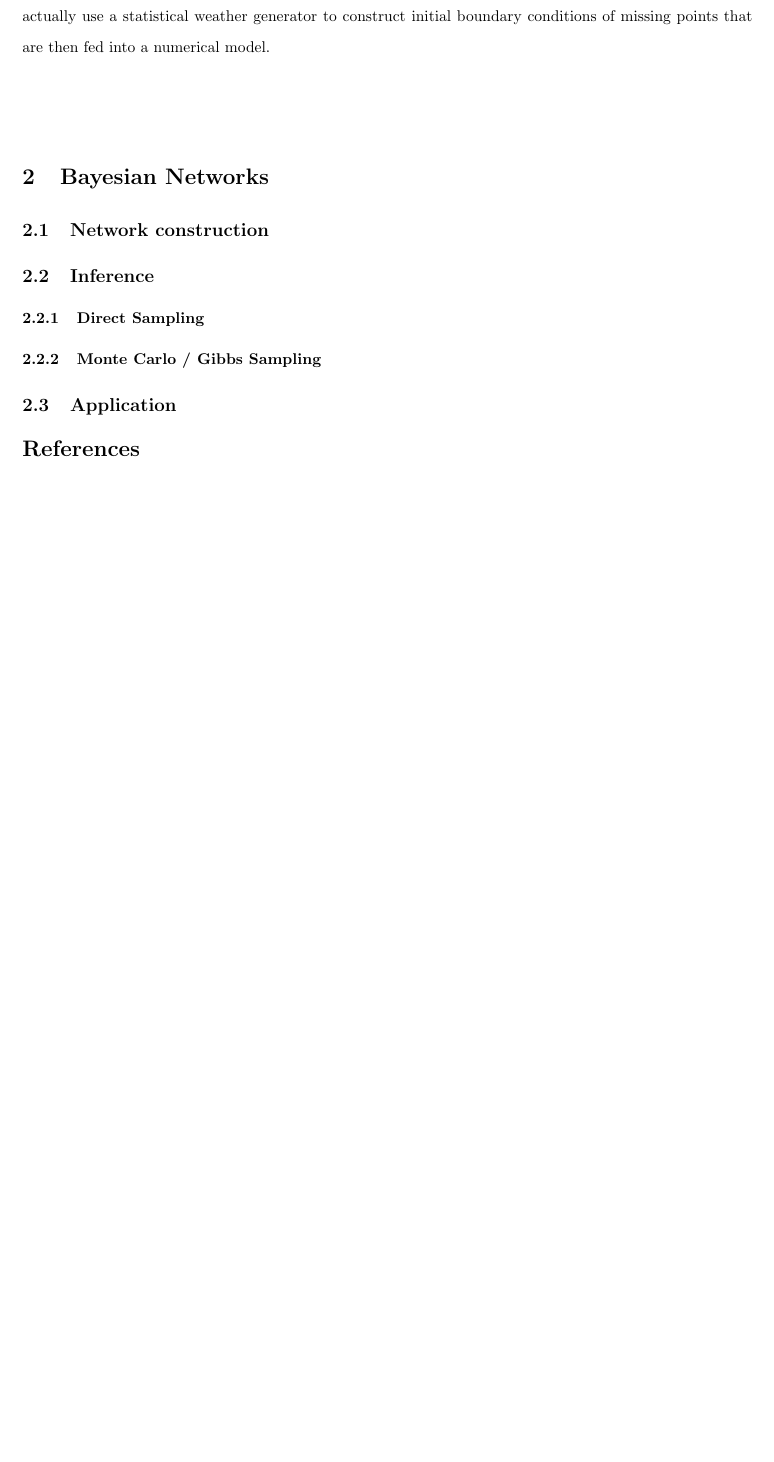
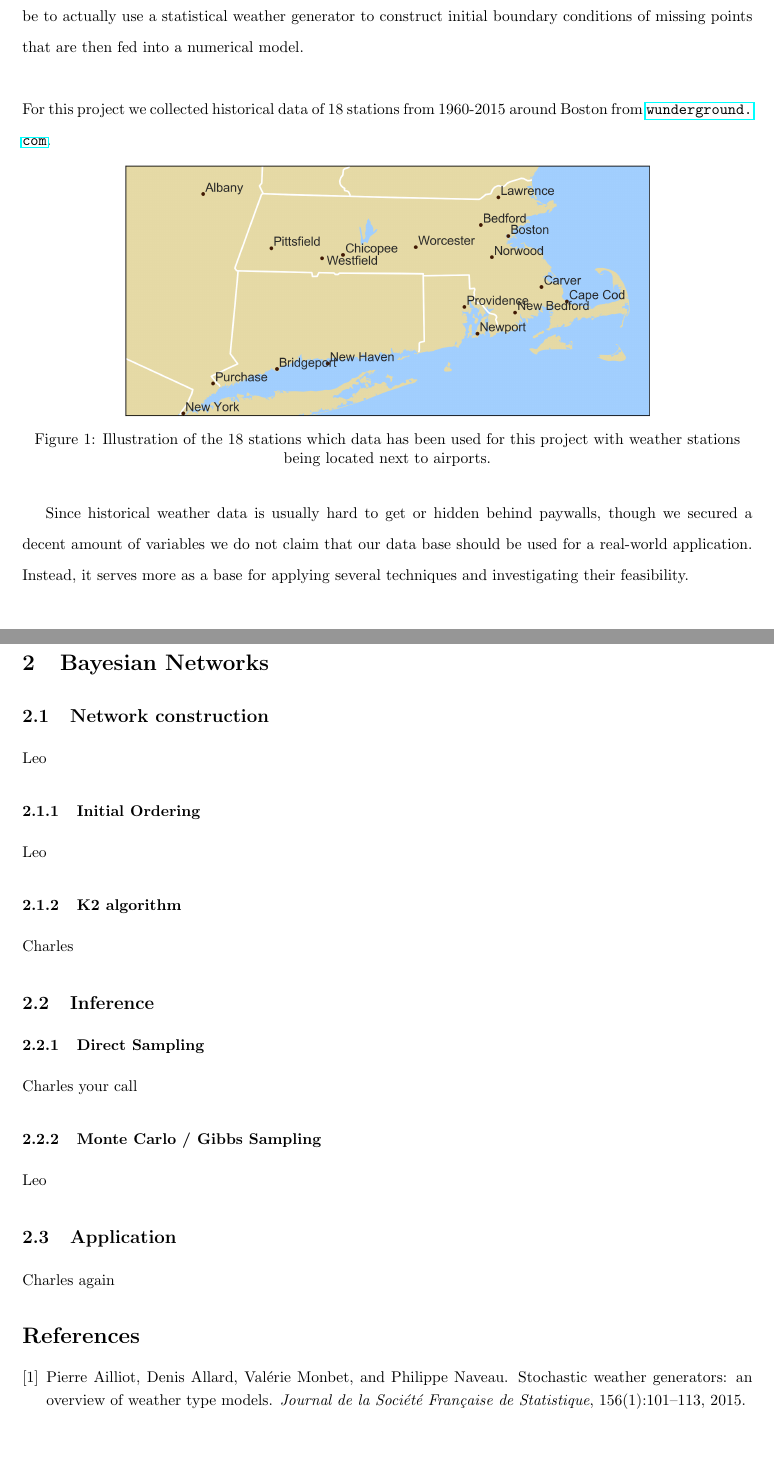
Before and after one commit to therealchuckliu/MCWeather, a LaTeX paper (report/final_report.tex, which reads report/bibliography.bib): part of page 2 of 2 before the commit and two parts of pages 2 and 3 of 3 after it, the two joined at a grey line, cut so that both start at the same text, the shorter picture padded with empty space. Compiled offline with pdfLaTeX.

Commit message:
finished introduction

```diff
--- a/report/bibliography.bib
+++ b/report/bibliography.bib
@@ -15,3 +15,13 @@
 doi="10.1007/978-3-540-39879-0_17",
 url="http://dx.doi.org/10.1007/978-3-540-39879-0_17"
 }
+
+@article{stochwg,
+  title={Stochastic weather generators: an overview of weather type models},
+  author={Ailliot, Pierre and Allard, Denis and Monbet, Val{\'e}rie and Naveau, Philippe},
+  journal={Journal de la Soci{\'e}t{\'e} Fran{\c{c}}aise de Statistique},
+  volume={156},
+  number={1},
+  pages={101--113},
+  year={2015}
+}
--- a/report/final_report.tex
+++ b/report/final_report.tex
@@ -22,6 +22,12 @@
 \newcommand*{\toccontents}{\@starttoc{toc}}
 \makeatother
 
+
+% for the code & figure placement
+\usepackage{minted}
+\usemintedstyle{pastie}
+\usepackage{float}
+\floatplacement{figure}{H} % force figures to be placed always at defined position!
 
 \begin{document}
 \title{\Huge AM207 Final Project \\ \Large A dive into Bayesian Weather Modelling}
@@ -73,16 +79,34 @@
 Traditional local and global weather modelling hugely relies on numerical simulations as well as statistical techniques. With the development and increasing popularity of Machine Learning algorithms in a Bayesian context, this project aims at serving as a study of techniques demonstrated along examples on how Bayesian techniques could be used for a data based approach in weather modelling.
 \\
 \\
-Usually, weather data is collected at fixed weather stations that do not follow any particular pattern in terms of position or location. Hence, data is inherently spatially aware but not for every location data is available. Traditional approaches to infer missing data for specific locations rely either on numerical simulation results (and interpolating them) or on a local numerical simulation on a locally fine-grained grid. However, for many applications it is sufficient to use a statistical weather generator which then can be used to infer a local distribution for weather parameters. One application of this could be for example to compute the risk of heavy rain for a location where no historical weather data is available. Another would be to actually use a statistical weather generator to construct initial boundary conditions of missing points that are then fed into a numerical model.
+Usually, weather data is collected at fixed weather stations that do not follow any particular pattern in terms of position or location. Hence, data is inherently spatially aware but not for every location data is available. Traditional approaches to infer missing data for specific locations rely either on numerical simulation results (and interpolating them) or on a local numerical simulation on a locally fine-grained grid. However, for many applications it is sufficient to use a statistical weather generator\cite{stochwg} which then can be used to infer a local distribution for weather parameters. One application of this could be for example to compute the risk of heavy rain for a location where no historical weather data is available. Another would be to actually use a statistical weather generator to construct initial boundary conditions of missing points that are then fed into a numerical model.
 \\
+\\
+For this project we collected historical data of $18$ stations from $1960$-$2015$ around Boston from \url{wunderground.com}.
+\begin{figure}
+\centering
+\includegraphics[scale=0.5]{../images/top_stations.png}
+\caption{Illustration of the $18$ stations which data has been used for this project with weather stations being located next to airports.}
+\end{figure}
+Since historical weather data is usually hard to get or hidden behind paywalls, though we secured a decent amount of variables
+% (Max TemperatureF,Mean TemperatureF,Min TemperatureF,Max Dew PointF,MeanDew PointF,Min DewpointF,Max Humidity, Mean Humidity, Min Humidity, Max Sea Level PressureIn, Mean Sea Level PressureIn, Min Sea Level PressureIn, Max VisibilityMiles, Mean VisibilityMiles, Min VisibilityMiles, Max Wind SpeedMPH, Mean Wind SpeedMPH, Max Gust SpeedMPH,PrecipitationIn, CloudCover, Events, WindDirDegrees)
+we do not claim that our data base should be used for a real-world application. Instead, it serves more as a base for applying several techniques and investigating their feasibility.
 \\
 \label{sec:intro}
 \section{Bayesian Networks}
 \subsection{Network construction}
+Leo
+\subsubsection{Initial Ordering}
+Leo
+\subsubsection{K2 algorithm}
+Charles
 \subsection{Inference}
 \subsubsection{Direct Sampling}
+Charles your call
 \subsubsection{Monte Carlo / Gibbs Sampling}
+Leo
 \subsection{Application}
+Charles again
 
 
 %% print out bib
```
Also changed, not shown: paper/SWGEN_review.pdf (added), report/final_report.pdf.
